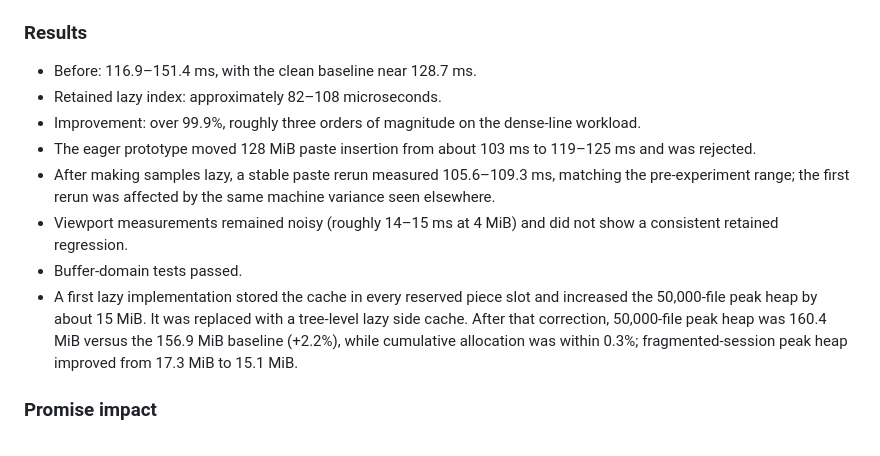
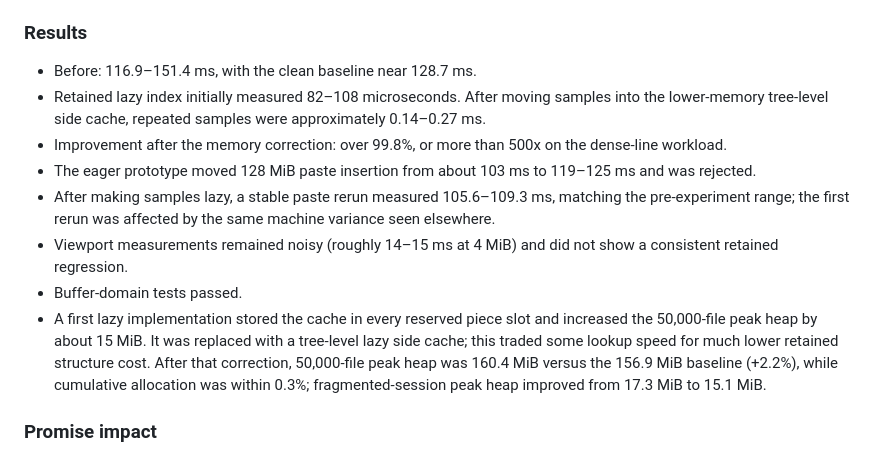
Before and after one commit to pmfleming/scratchpad, a Markdown page: docs/fredbuf-performance-experiments.md, the part around the change. GitHub-like rendering.

Commit message:
Record final buffer experiment measurements

```diff
--- a/docs/fredbuf-performance-experiments.md
+++ b/docs/fredbuf-performance-experiments.md
@@ -138,13 +138,13 @@ Added `dense_line_lookup_latency/4194304`, resolving 1,024 distributed lines in
 ### Results
 
 - Before: 116.9–151.4 ms, with the clean baseline near 128.7 ms.
-- Retained lazy index: approximately 82–108 microseconds.
-- Improvement: over 99.9%, roughly three orders of magnitude on the dense-line workload.
+- Retained lazy index initially measured 82–108 microseconds. After moving samples into the lower-memory tree-level side cache, repeated samples were approximately 0.14–0.27 ms.
+- Improvement after the memory correction: over 99.8%, or more than 500x on the dense-line workload.
 - The eager prototype moved 128 MiB paste insertion from about 103 ms to 119–125 ms and was rejected.
 - After making samples lazy, a stable paste rerun measured 105.6–109.3 ms, matching the pre-experiment range; the first rerun was affected by the same machine variance seen elsewhere.
 - Viewport measurements remained noisy (roughly 14–15 ms at 4 MiB) and did not show a consistent retained regression.
 - Buffer-domain tests passed.
-- A first lazy implementation stored the cache in every reserved piece slot and increased the 50,000-file peak heap by about 15 MiB. It was replaced with a tree-level lazy side cache. After that correction, 50,000-file peak heap was 160.4 MiB versus the 156.9 MiB baseline (+2.2%), while cumulative allocation was within 0.3%; fragmented-session peak heap improved from 17.3 MiB to 15.1 MiB.
+- A first lazy implementation stored the cache in every reserved piece slot and increased the 50,000-file peak heap by about 15 MiB. It was replaced with a tree-level lazy side cache; this traded some lookup speed for much lower retained structure cost. After that correction, 50,000-file peak heap was 160.4 MiB versus the 156.9 MiB baseline (+2.2%), while cumulative allocation was within 0.3%; fragmented-session peak heap improved from 17.3 MiB to 15.1 MiB.
 
 ### Promise impact
 
```
